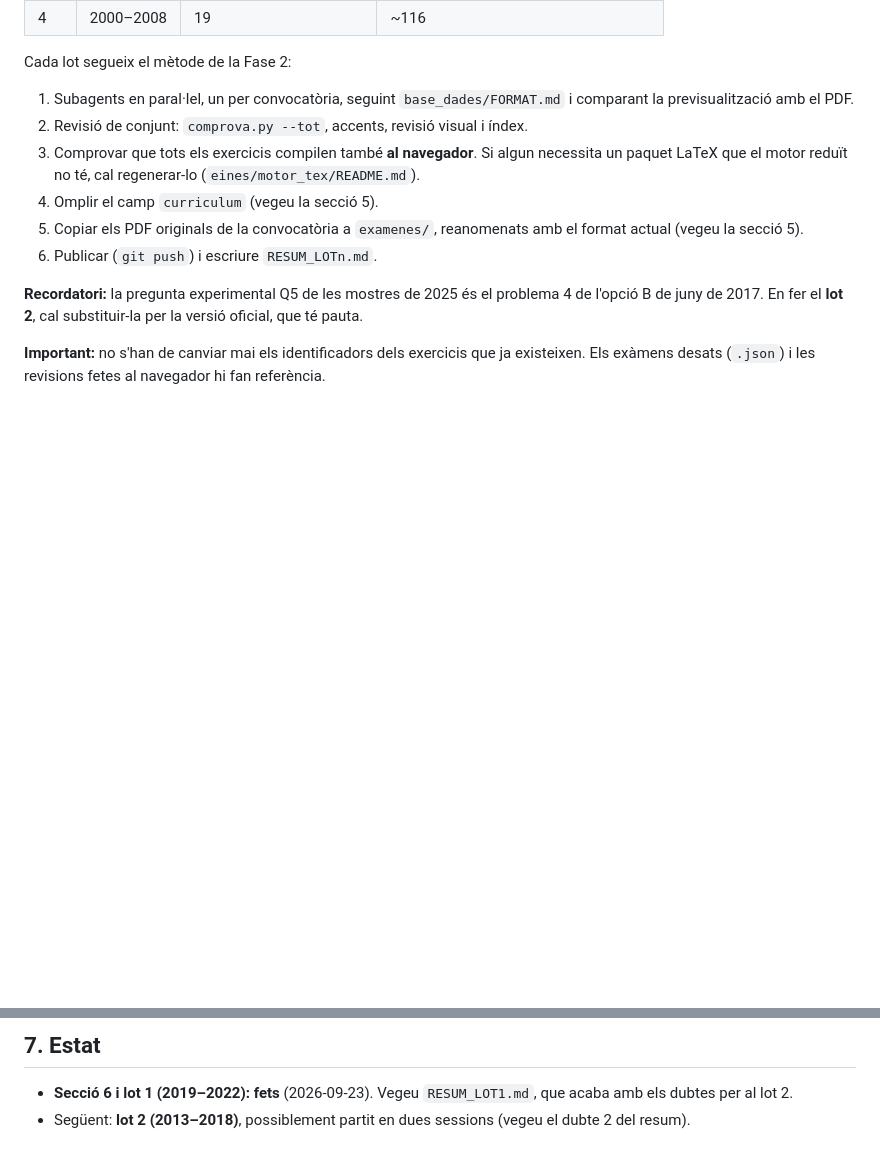
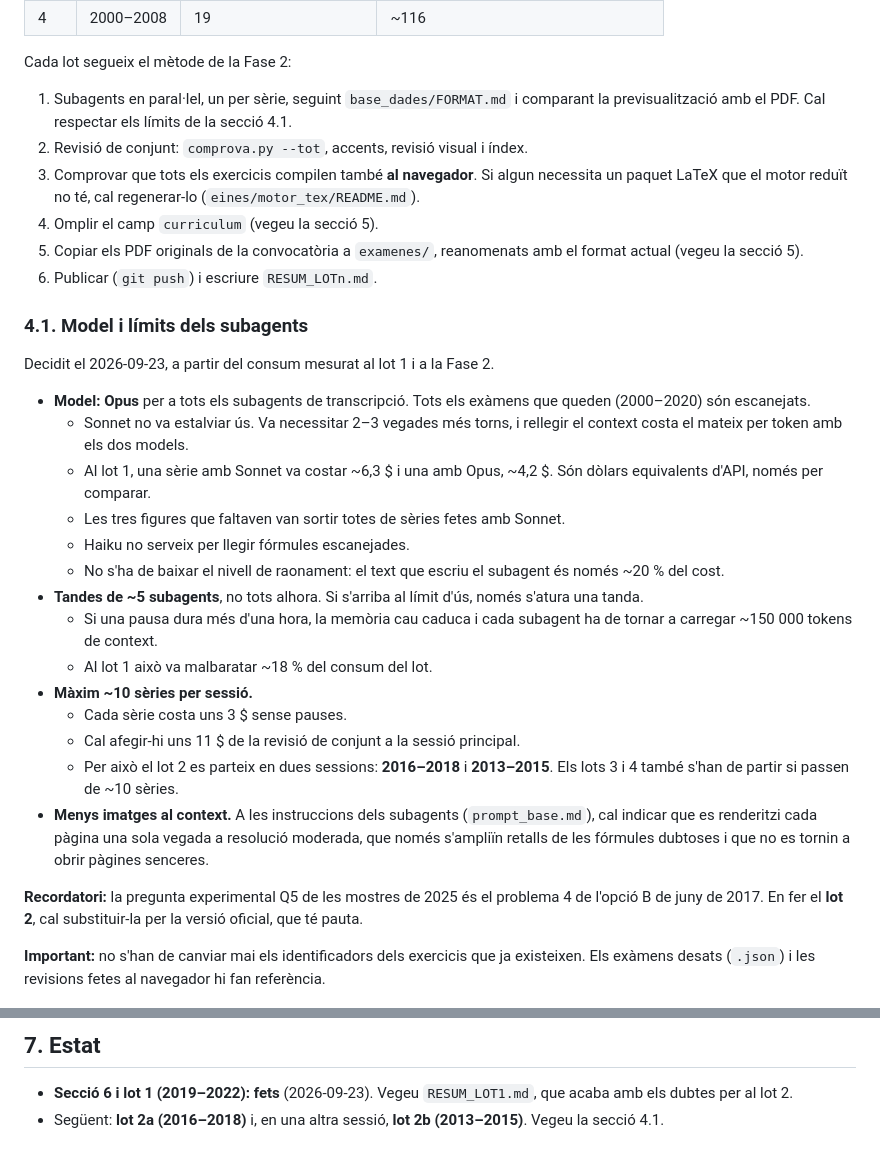
Before and after one commit to vmdelacita/pau-fisica, a Markdown page: PLA_EXAMENS_ANTICS.md, 2 parts joined by grey strips. GitHub-like rendering; blank space fills up the shorter version.

Commit message:
Pla: model i límits dels subagents (Opus, tandes de ~5, ~10 sèries per sessió)
Co-Authored-By: Claude Opus 5.5 <noreply@anthropic.com>

```diff
--- a/PLA_EXAMENS_ANTICS.md
+++ b/PLA_EXAMENS_ANTICS.md
@@ -64,12 +64,31 @@ Els lots són aproximats: es poden reajustar a l'inici de cada sessió. Els exà
 
 Cada lot segueix el mètode de la Fase 2:
 
-1. Subagents en paral·lel, un per convocatòria, seguint `base_dades/FORMAT.md` i comparant la previsualització amb el PDF.
+1. Subagents en paral·lel, un per sèrie, seguint `base_dades/FORMAT.md` i comparant la previsualització amb el PDF. Cal respectar els límits de la secció 4.1.
 2. Revisió de conjunt: `comprova.py --tot`, accents, revisió visual i índex.
 3. Comprovar que tots els exercicis compilen també **al navegador**. Si algun necessita un paquet LaTeX que el motor reduït no té, cal regenerar-lo (`eines/motor_tex/README.md`).
 4. Omplir el camp `curriculum` (vegeu la secció 5).
 5. Copiar els PDF originals de la convocatòria a `examenes/`, reanomenats amb el format actual (vegeu la secció 5).
 6. Publicar (`git push`) i escriure `RESUM_LOTn.md`.
+
+### 4.1. Model i límits dels subagents
+
+Decidit el 2026-09-23, a partir del consum mesurat al lot 1 i a la Fase 2.
+
+- **Model:** **Opus** per a tots els subagents de transcripció. Tots els exàmens que queden (2000–2020) són escanejats.
+  - Sonnet no va estalviar ús. Va necessitar 2–3 vegades més torns, i rellegir el context costa el mateix per token amb els dos models.
+  - Al lot 1, una sèrie amb Sonnet va costar ~6,3 $ i una amb Opus, ~4,2 $. Són dòlars equivalents d'API, només per comparar.
+  - Les tres figures que faltaven van sortir totes de sèries fetes amb Sonnet.
+  - Haiku no serveix per llegir fórmules escanejades.
+  - No s'ha de baixar el nivell de raonament: el text que escriu el subagent és només ~20 % del cost.
+- **Tandes de ~5 subagents**, no tots alhora. Si s'arriba al límit d'ús, només s'atura una tanda.
+  - Si una pausa dura més d'una hora, la memòria cau caduca i cada subagent ha de tornar a carregar ~150 000 tokens de context.
+  - Al lot 1 això va malbaratar ~18 % del consum del lot.
+- **Màxim ~10 sèries per sessió.**
+  - Cada sèrie costa uns 3 $ sense pauses.
+  - Cal afegir-hi uns 11 $ de la revisió de conjunt a la sessió principal.
+  - Per això el lot 2 es parteix en dues sessions: **2016–2018** i **2013–2015**. Els lots 3 i 4 també s'han de partir si passen de ~10 sèries.
+- **Menys imatges al context.** A les instruccions dels subagents (`prompt_base.md`), cal indicar que es renderitzi cada pàgina una sola vegada a resolució moderada, que només s'ampliïn retalls de les fórmules dubtoses i que no es tornin a obrir pàgines senceres.
 
 **Recordatori:** la pregunta experimental Q5 de les mostres de 2025 és el problema 4 de l'opció B de juny de 2017. En fer el **lot 2**, cal substituir-la per la versió oficial, que té pauta.
 
@@ -103,4 +122,4 @@ Cal fer-la a l'inici de la propera sessió, abans de transcriure res.
 ## 7. Estat
 
 - **Secció 6 i lot 1 (2019–2022): fets** (2026-09-23). Vegeu `RESUM_LOT1.md`, que acaba amb els dubtes per al lot 2.
-- Següent: **lot 2 (2013–2018)**, possiblement partit en dues sessions (vegeu el dubte 2 del resum).
+- Següent: **lot 2a (2016–2018)** i, en una altra sessió, **lot 2b (2013–2015)**. Vegeu la secció 4.1.
```
